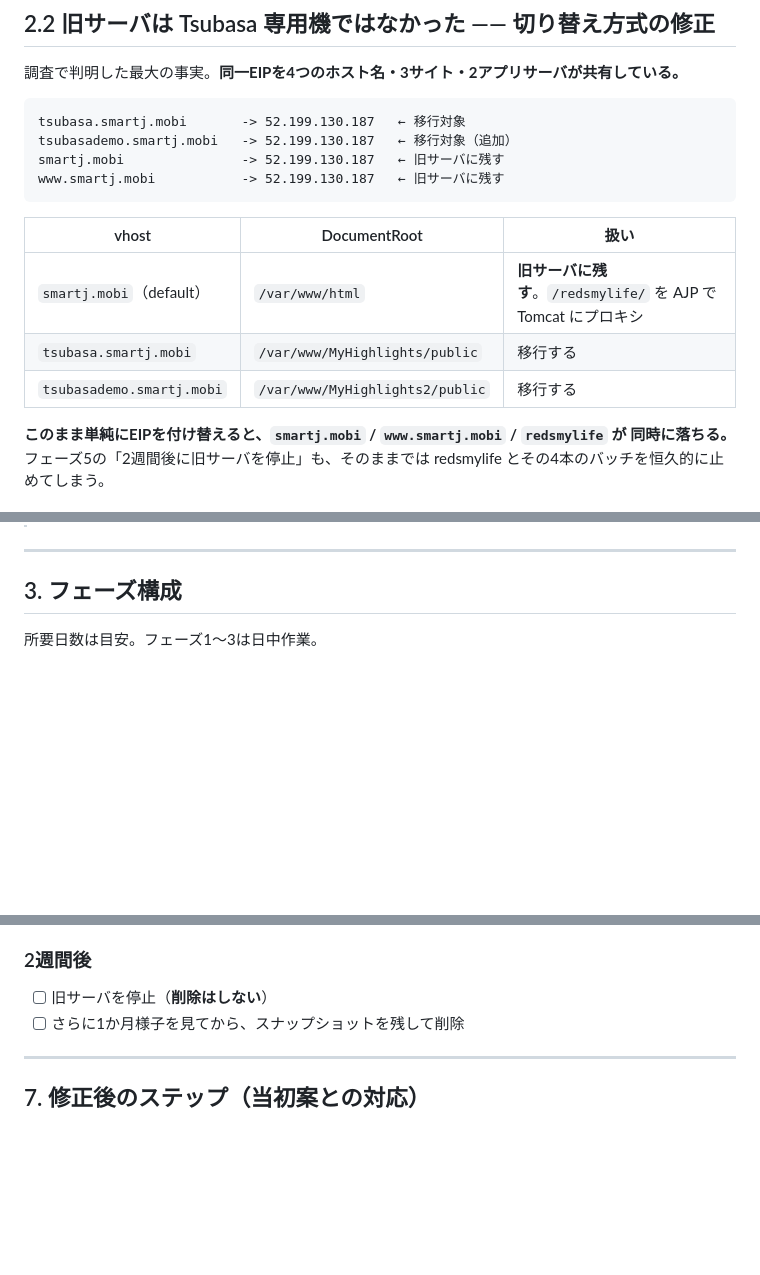
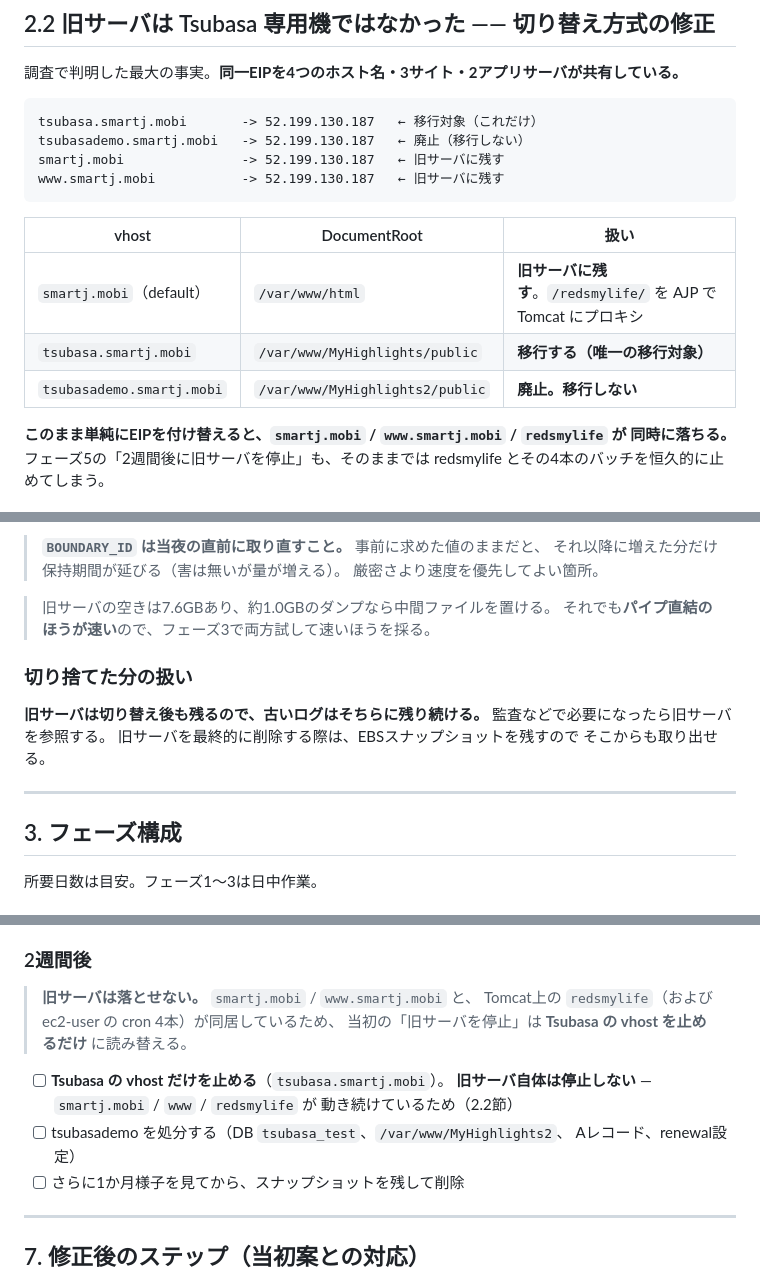
Before and after one commit to motoy3d/MyHighlights, a Markdown page: docs/MIGRATION-PLAN.md, 3 parts joined by grey strips. GitHub-like rendering; blank space fills up the shorter version.

````diff
--- a/docs/MIGRATION-PLAN.md
+++ b/docs/MIGRATION-PLAN.md
@@ -354,8 +354,8 @@ find /var/www/MyHighlights/storage/app/public -type f | wc -l
 調査で判明した最大の事実。**同一EIPを4つのホスト名・3サイト・2アプリサーバが共有している。**
 
 ```
-tsubasa.smartj.mobi       -> 52.199.130.187   ← 移行対象
-tsubasademo.smartj.mobi   -> 52.199.130.187   ← 移行対象（追加）
+tsubasa.smartj.mobi       -> 52.199.130.187   ← 移行対象（これだけ）
+tsubasademo.smartj.mobi   -> 52.199.130.187   ← 廃止（移行しない）
 smartj.mobi               -> 52.199.130.187   ← 旧サーバに残す
 www.smartj.mobi           -> 52.199.130.187   ← 旧サーバに残す
 ```
@@ -363,8 +363,8 @@ www.smartj.mobi           -> 52.199.130.187   ← 旧サーバに残す
 | vhost | DocumentRoot | 扱い |
 | --- | --- | --- |
 | `smartj.mobi`（default） | `/var/www/html` | **旧サーバに残す**。`/redsmylife/` を AJP で Tomcat にプロキシ |
-| `tsubasa.smartj.mobi` | `/var/www/MyHighlights/public` | 移行する |
-| `tsubasademo.smartj.mobi` | `/var/www/MyHighlights2/public` | 移行する |
+| `tsubasa.smartj.mobi` | `/var/www/MyHighlights/public` | **移行する（唯一の移行対象）** |
+| `tsubasademo.smartj.mobi` | `/var/www/MyHighlights2/public` | **廃止。移行しない** |
 
 **このまま単純にEIPを付け替えると、`smartj.mobi` / `www.smartj.mobi` / `redsmylife` が
 同時に落ちる。** フェーズ5の「2週間後に旧サーバを停止」も、そのままでは
@@ -418,3 +474,16 @@ demo も現行は **Laravel 5.6.40 / PHP 7.1**。AL2023 には PHP 7.1 が無い
+> **`BOUNDARY_ID` は当夜の直前に取り直すこと。** 事前に求めた値のままだと、
+> それ以降に増えた分だけ保持期間が延びる（害は無いが量が増える）。
+> 厳密さより速度を優先してよい箇所。
+
+> 旧サーバの空きは7.6GBあり、約1.0GBのダンプなら中間ファイルを置ける。
+> それでも**パイプ直結のほうが速い**ので、フェーズ3で両方試して速いほうを採る。
+
+### 切り捨てた分の扱い
+
+**旧サーバは切り替え後も残るので、古いログはそちらに残り続ける。**
+監査などで必要になったら旧サーバを参照する。
+旧サーバを最終的に削除する際は、EBSスナップショットを残すので
+そこからも取り出せる。
 
 ---
 
@@ -663,7 +732,15 @@ DNSもEIPも触らない。**SSM経由で構築し、ポートフォワードで
 
 ### 2週間後
 
-- [ ] 旧サーバを停止（**削除はしない**）
+> **旧サーバは落とせない。** `smartj.mobi` / `www.smartj.mobi` と、
+> Tomcat上の `redsmylife`（および ec2-user の cron 4本）が同居しているため、
+> 当初の「旧サーバを停止」は **Tsubasa の vhost を止めるだけ** に読み替える。
+
+- [ ] **Tsubasa の vhost だけを止める**（`tsubasa.smartj.mobi`）。
+      **旧サーバ自体は停止しない** — `smartj.mobi` / `www` / `redsmylife` が
+      動き続けているため（2.2節）
+- [ ] tsubasademo を処分する（DB `tsubasa_test`、`/var/www/MyHighlights2`、
+      Aレコード、renewal設定）
 - [ ] さらに1か月様子を見てから、スナップショットを残して削除
 
 ---
````
Also changed, not shown: other parts of docs/MIGRATION-PLAN.md (+77 -21 lines).
